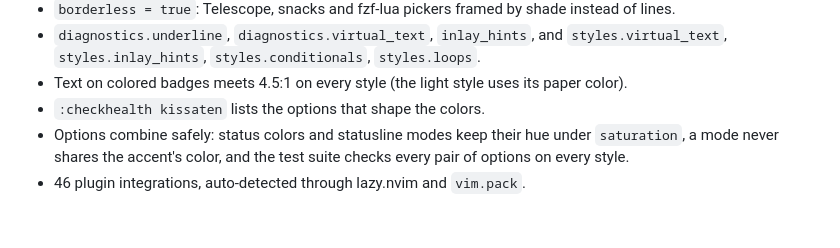
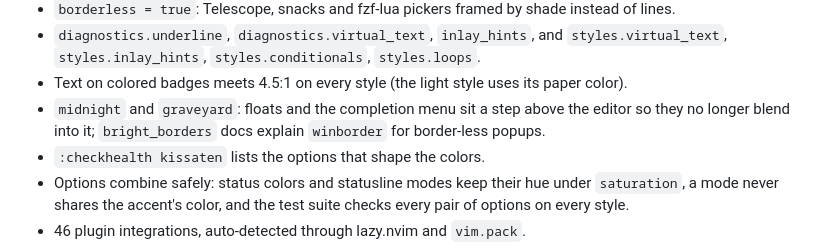
Before and after one commit to bytebeast/kissaten.nvim, a Markdown page: CHANGELOG.md, the part around the change. GitHub-like rendering; blank space fills up the shorter version.

```diff
--- a/CHANGELOG.md
+++ b/CHANGELOG.md
@@ -20,6 +20,8 @@ First release.
 - `diagnostics.underline`, `diagnostics.virtual_text`, `inlay_hints`, and
   `styles.virtual_text`, `styles.inlay_hints`, `styles.conditionals`, `styles.loops`.
 - Text on colored badges meets 4.5:1 on every style (the light style uses its paper color).
+- `midnight` and `graveyard`: floats and the completion menu sit a step above the editor so
+  they no longer blend into it; `bright_borders` docs explain `winborder` for border-less popups.
 - `:checkhealth kissaten` lists the options that shape the colors.
 - Options combine safely: status colors and statusline modes keep their hue under
   `saturation`, a mode never shares the accent's color, and the test suite checks
```
Also changed, not shown: README.md (+33 -2 lines), assets/screenshots/lazy.png, assets/screenshots/picker.png, 3 other files.
